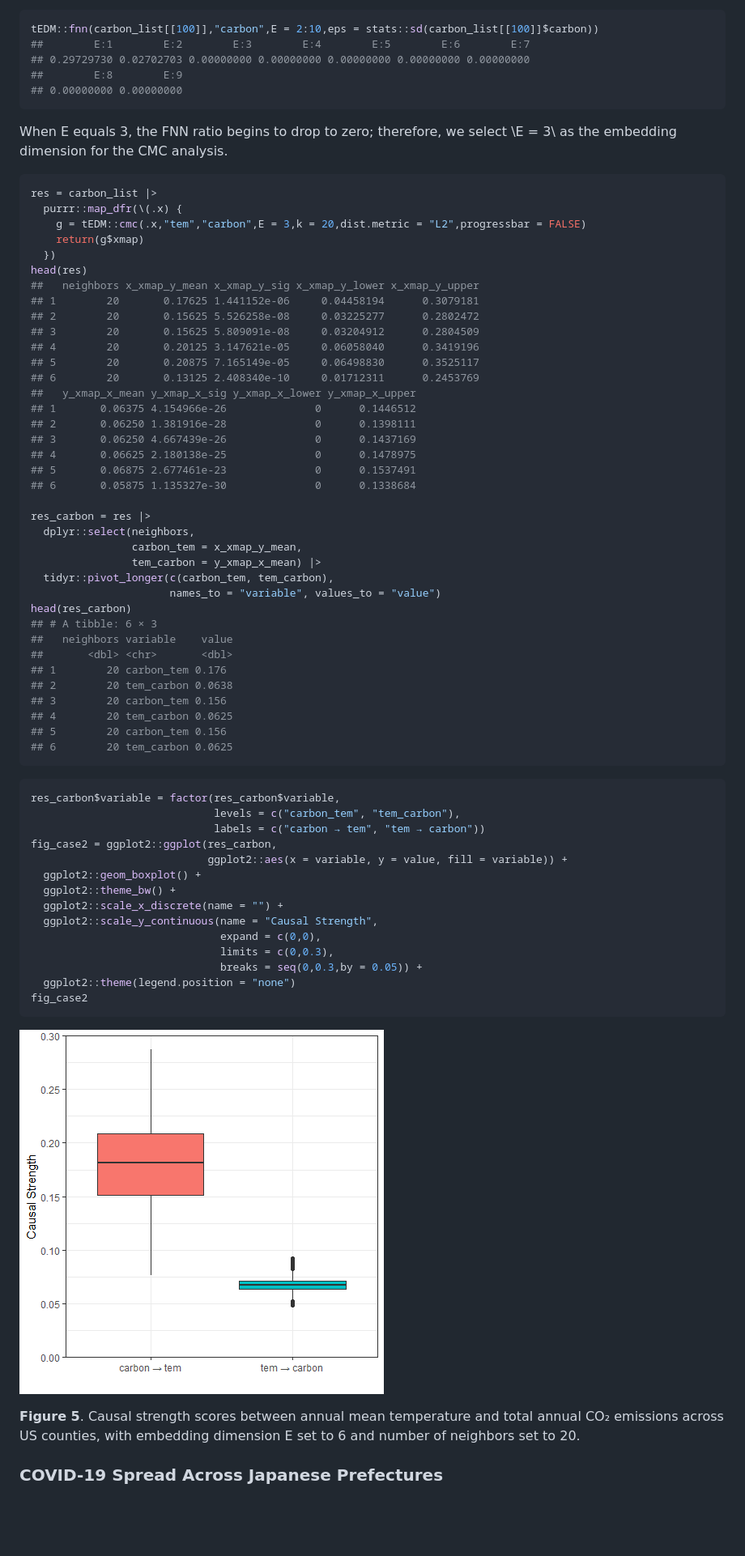
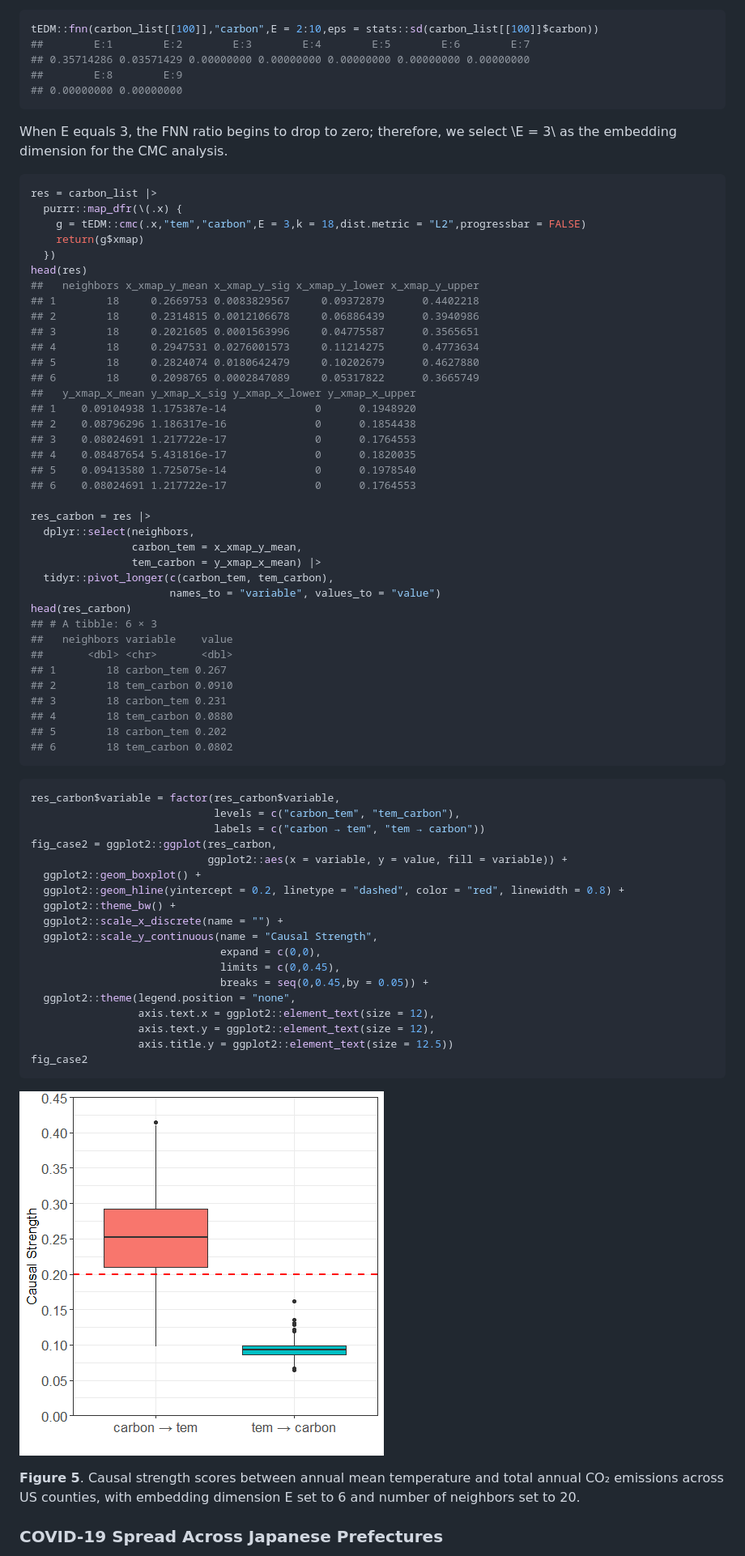
Before and after one commit to stscl/tEDM, a Markdown page: articles/tEDM.md, the part around one of its changes. Shown at 81% size. Drawn GitHub-style; pictures changed too: reference/figures/edm/fig_case2-1.png; blank space fills up the shorter version.

````diff
--- a/articles/tEDM.md
+++ b/articles/tEDM.md
@@ -425,7 +387,7 @@ embedding dimension by applying the FNN method.
 ``` r
 tEDM::fnn(carbon_list[[100]],"carbon",E = 2:10,eps = stats::sd(carbon_list[[100]]$carbon))
 ##        E:1        E:2        E:3        E:4        E:5        E:6        E:7
-## 0.29729730 0.02702703 0.00000000 0.00000000 0.00000000 0.00000000 0.00000000
+## 0.35714286 0.03571429 0.00000000 0.00000000 0.00000000 0.00000000 0.00000000
 ##        E:8        E:9
 ## 0.00000000 0.00000000
 ```
@@ -436,24 +398,24 @@ select \\E = 3\\ as the embedding dimension for the CMC analysis.
 ``` r
 res = carbon_list |>
   purrr::map_dfr(\(.x) {
-    g = tEDM::cmc(.x,"tem","carbon",E = 3,k = 20,dist.metric = "L2",progressbar = FALSE)
+    g = tEDM::cmc(.x,"tem","carbon",E = 3,k = 18,dist.metric = "L2",progressbar = FALSE)
     return(g$xmap)
   })
 head(res)
 ##   neighbors x_xmap_y_mean x_xmap_y_sig x_xmap_y_lower x_xmap_y_upper
-## 1        20       0.17625 1.441152e-06     0.04458194      0.3079181
-## 2        20       0.15625 5.526258e-08     0.03225277      0.2802472
-## 3        20       0.15625 5.809091e-08     0.03204912      0.2804509
-## 4        20       0.20125 3.147621e-05     0.06058040      0.3419196
-## 5        20       0.20875 7.165149e-05     0.06498830      0.3525117
-## 6        20       0.13125 2.408340e-10     0.01712311      0.2453769
+## 1        18     0.2669753 0.0083829567     0.09372879      0.4402218
+## 2        18     0.2314815 0.0012106678     0.06886439      0.3940986
+## 3        18     0.2021605 0.0001563996     0.04775587      0.3565651
+## 4        18     0.2947531 0.0276001573     0.11214275      0.4773634
+## 5        18     0.2824074 0.0180642479     0.10202679      0.4627880
+## 6        18     0.2098765 0.0002847089     0.05317822      0.3665749
 ##   y_xmap_x_mean y_xmap_x_sig y_xmap_x_lower y_xmap_x_upper
-## 1       0.06375 4.154966e-26              0      0.1446512
-## 2       0.06250 1.381916e-28              0      0.1398111
-## 3       0.06250 4.667439e-26              0      0.1437169
-## 4       0.06625 2.180138e-25              0      0.1478975
-## 5       0.06875 2.677461e-23              0      0.1537491
-## 6       0.05875 1.135327e-30              0      0.1338684
+## 1    0.09104938 1.175387e-14              0      0.1948920
+## 2    0.08796296 1.186317e-16              0      0.1854438
+## 3    0.08024691 1.217722e-17              0      0.1764553
+## 4    0.08487654 5.431816e-17              0      0.1820035
+## 5    0.09413580 1.725075e-14              0      0.1978540
+## 6    0.08024691 1.217722e-17              0      0.1764553
 
 res_carbon = res |>
   dplyr::select(neighbors,
@@ -465,12 +427,12 @@ head(res_carbon)
 ## # A tibble: 6 × 3
 ##   neighbors variable    value
 ##       <dbl> <chr>       <dbl>
-## 1        20 carbon_tem 0.176
-## 2        20 tem_carbon 0.0638
-## 3        20 carbon_tem 0.156
-## 4        20 tem_carbon 0.0625
-## 5        20 carbon_tem 0.156
-## 6        20 tem_carbon 0.0625
+## 1        18 carbon_tem 0.267
+## 2        18 tem_carbon 0.0910
+## 3        18 carbon_tem 0.231
+## 4        18 tem_carbon 0.0880
+## 5        18 carbon_tem 0.202
+## 6        18 tem_carbon 0.0802
 ```
 
 ``` r
@@ -480,13 +442,17 @@ res_carbon$variable = factor(res_carbon$variable,
 fig_case2 = ggplot2::ggplot(res_carbon,
                             ggplot2::aes(x = variable, y = value, fill = variable)) +
   ggplot2::geom_boxplot() +
+  ggplot2::geom_hline(yintercept = 0.2, linetype = "dashed", color = "red", linewidth = 0.8) +
   ggplot2::theme_bw() +
   ggplot2::scale_x_discrete(name = "") +
   ggplot2::scale_y_continuous(name = "Causal Strength",
                               expand = c(0,0),
-                              limits = c(0,0.3),
-                              breaks = seq(0,0.3,by = 0.05)) +
-  ggplot2::theme(legend.position = "none")
+                              limits = c(0,0.45),
+                              breaks = seq(0,0.45,by = 0.05)) +
+  ggplot2::theme(legend.position = "none",
+                 axis.text.x = ggplot2::element_text(size = 12),
+                 axis.text.y = ggplot2::element_text(size = 12),
+                 axis.title.y = ggplot2::element_text(size = 12.5))
 fig_case2
 ```
 
@@ -498,6 +464,8 @@ E set to 6 and number of neighbors set to
 **Figure 5**. Causal strength scores between annual mean temperature and
 total annual CO₂ emissions across US counties, with embedding dimension
 E set to 6 and number of neighbors set to 20.
+
+
 
 ### COVID-19 Spread Across Japanese Prefectures
 
````
Also changed, not shown: other parts of articles/tEDM.md (+129 -165 lines), reference/figures/edm/fig_case3-1.png, reference/figures/edm/fig_pcm-1.png, reference/figures/edm/fig_simplex_cvd-1.png, 3 other files.
